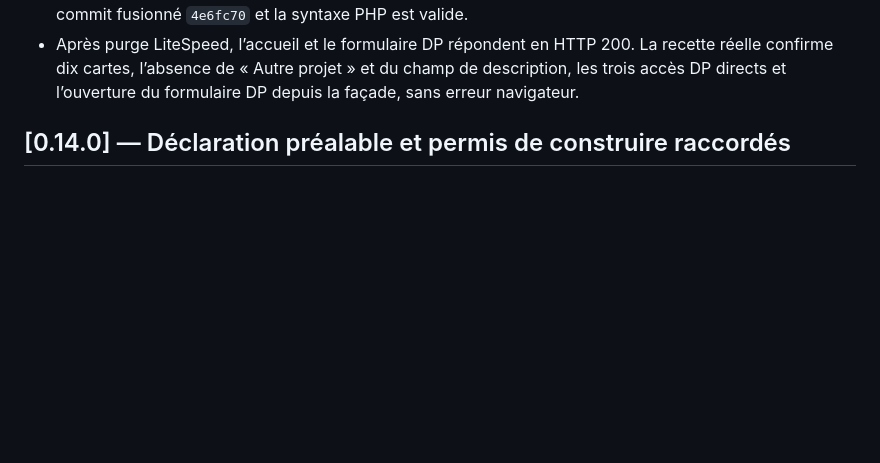
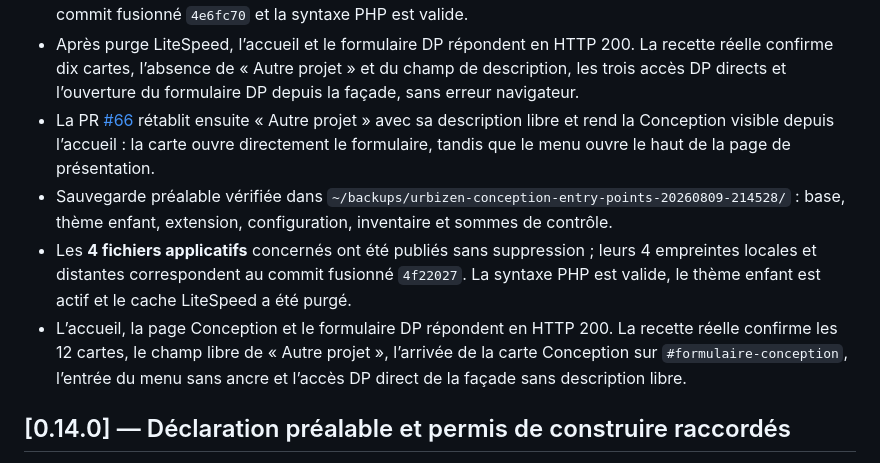
Before and after one commit to Urbizen/urbizen-platform, a Markdown page: docs/CHANGELOG.md, the part around the change. Drawn GitHub-style; blank space fills up the shorter version.

Commit message:
docs: record conception entry point deployment

```diff
--- a/docs/CHANGELOG.md
+++ b/docs/CHANGELOG.md
@@ -112,6 +112,21 @@ les informations transmises et rappelle sous 24 heures ouvrées.
   La recette réelle confirme dix cartes, l’absence de « Autre projet » et du
   champ de description, les trois accès DP directs et l’ouverture du formulaire
   DP depuis la façade, sans erreur navigateur.
+- La PR [#66](https://github.com/Urbizen/urbizen-platform/pull/66) rétablit
+  ensuite « Autre projet » avec sa description libre et rend la Conception
+  visible depuis l’accueil : la carte ouvre directement le formulaire, tandis
+  que le menu ouvre le haut de la page de présentation.
+- Sauvegarde préalable vérifiée dans
+  `~/backups/urbizen-conception-entry-points-20260809-214528/` : base, thème
+  enfant, extension, configuration, inventaire et sommes de contrôle.
+- Les **4 fichiers applicatifs** concernés ont été publiés sans suppression ;
+  leurs 4 empreintes locales et distantes correspondent au commit fusionné
+  `4f22027`. La syntaxe PHP est valide, le thème enfant est actif et le cache
+  LiteSpeed a été purgé.
+- L’accueil, la page Conception et le formulaire DP répondent en HTTP 200. La
+  recette réelle confirme les 12 cartes, le champ libre de « Autre projet »,
+  l’arrivée de la carte Conception sur `#formulaire-conception`, l’entrée du
+  menu sans ancre et l’accès DP direct de la façade sans description libre.
 
 ## [0.14.0] — Déclaration préalable et permis de construire raccordés
 
```
